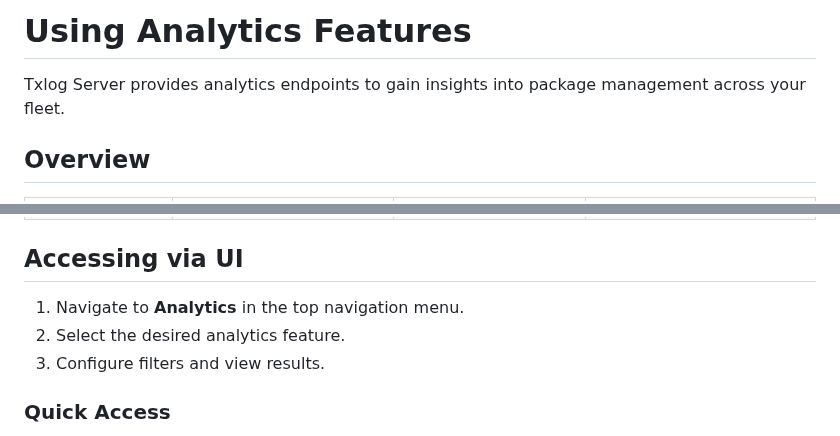
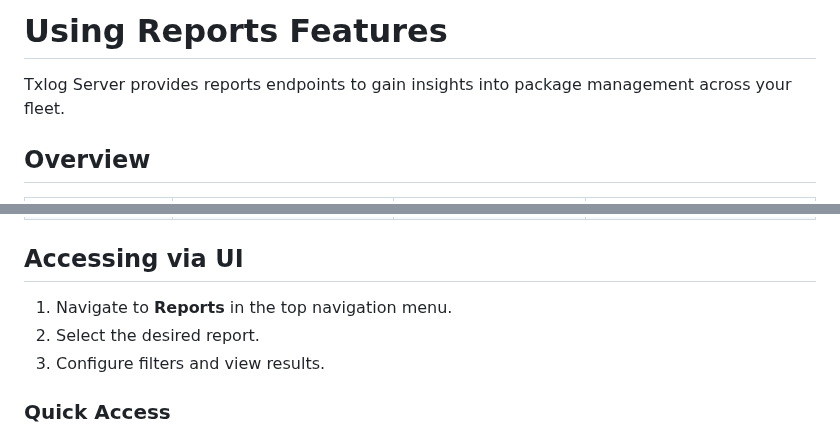
Before and after one commit to txlog/server, a Markdown page: docs/how-to/use-reports.md, 2 parts joined by grey strips. Drawn GitHub-style.

```diff
--- a/docs/how-to/use-analytics.md
+++ b/docs/how-to/use-reports.md
@@ -1,6 +1,6 @@
-# Using Analytics Features
+# Using Reports Features
 
-Txlog Server provides analytics endpoints to gain insights into package management across your fleet.
+Txlog Server provides reports endpoints to gain insights into package management across your fleet.
 
 ## Overview
 
@@ -13,8 +13,8 @@ Txlog Server provides analytics endpoints to gain insights into package manageme
 
 ## Accessing via UI
 
-1. Navigate to **Analytics** in the top navigation menu.
-2. Select the desired analytics feature.
+1. Navigate to **Reports** in the top navigation menu.
+2. Select the desired report.
 3. Configure filters and view results.
 
 ### Quick Access
```
Also changed, not shown: docs/README.md (+2 -2 lines).
